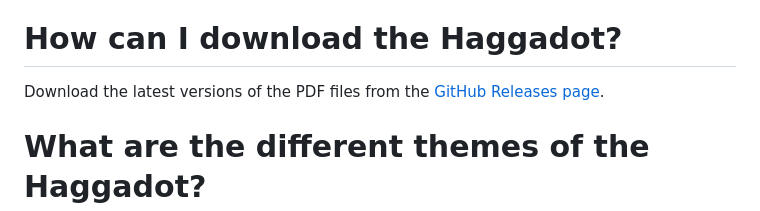
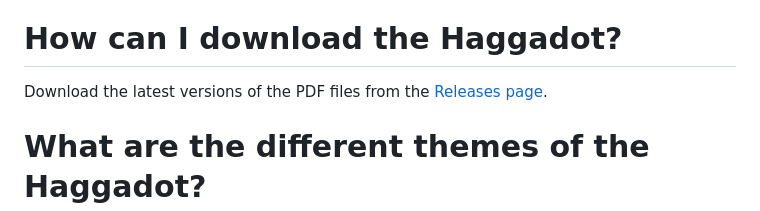
Before and after one commit to ejfine/haggadot, a Markdown page: README.md, the part around the change. Rendered like a GitHub page.

Commit message:
releases

```diff
--- a/README.md
+++ b/README.md
@@ -15,7 +15,7 @@ To solve this, we created our own Haggadah template that includes variations on
 
 # How can I download the Haggadot?
 
-Download the latest versions of the PDF files from the [GitHub Releases page](../../releases).
+Download the latest versions of the PDF files from the [Releases page](../../releases).
 
 # What are the different themes of the Haggadot?
 
```
